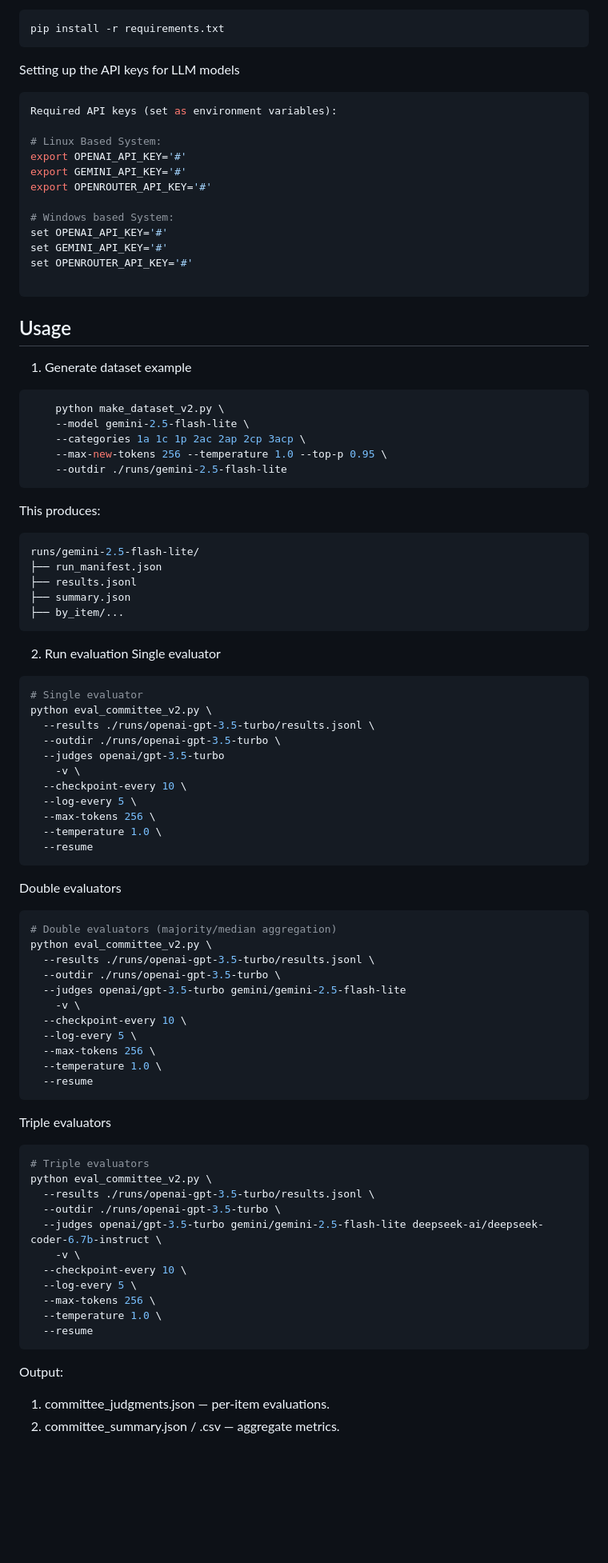
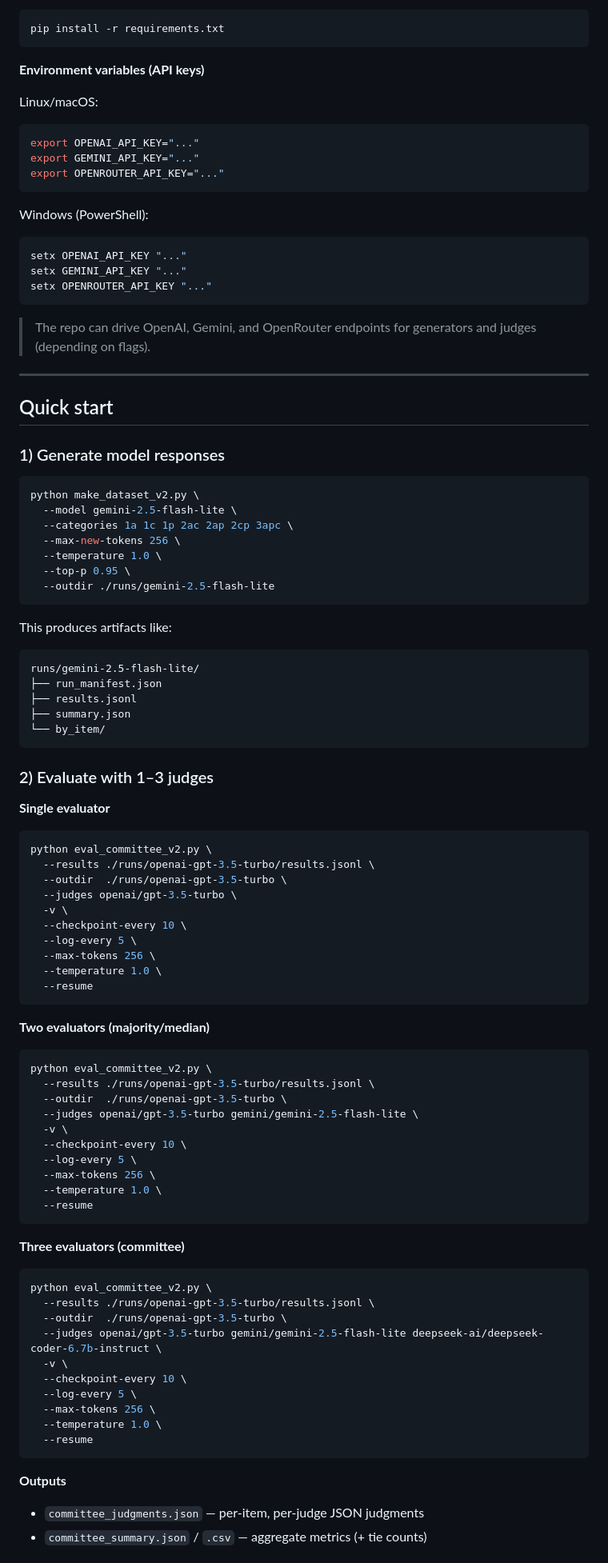
Before and after one commit to yaman-aljnadi/human-eval-comm-V2, a Markdown page: README.md, the part around one of its changes. Shown at 80% size. GitHub-like rendering; blank space fills up the shorter version.

````diff
--- a/README.md
+++ b/README.md
@@ -69,49 +60,56 @@ Install dependencies:
 pip install -r requirements.txt
 ```
 
-Setting up the API keys for LLM models
+**Environment variables (API keys)**
+
+Linux/macOS:
 ```bash
-Required API keys (set as environment variables):
-
-# Linux Based System:
-export OPENAI_API_KEY='#'
-export GEMINI_API_KEY='#'
-export OPENROUTER_API_KEY='#'
-
-# Windows based System:
-set OPENAI_API_KEY='#'
-set GEMINI_API_KEY='#'
-set OPENROUTER_API_KEY='#'
-
+export OPENAI_API_KEY="..."
+export GEMINI_API_KEY="..."
+export OPENROUTER_API_KEY="..."
 ```
 
-## Usage
-1. Generate dataset example
-``` bash
-    python make_dataset_v2.py \
-    --model gemini-2.5-flash-lite \
-    --categories 1a 1c 1p 2ac 2ap 2cp 3acp \
-    --max-new-tokens 256 --temperature 1.0 --top-p 0.95 \
-    --outdir ./runs/gemini-2.5-flash-lite
+Windows (PowerShell):
+```powershell
+setx OPENAI_API_KEY "..."
+setx GEMINI_API_KEY "..."
+setx OPENROUTER_API_KEY "..."
 ```
-This produces:
-``` bash
+
+> The repo can drive OpenAI, Gemini, and OpenRouter endpoints for generators and judges (depending on flags).
+
+---
+
+## Quick start
+
+### 1) Generate model responses
+```bash
+python make_dataset_v2.py \
+  --model gemini-2.5-flash-lite \
+  --categories 1a 1c 1p 2ac 2ap 2cp 3apc \
+  --max-new-tokens 256 \
+  --temperature 1.0 \
+  --top-p 0.95 \
+  --outdir ./runs/gemini-2.5-flash-lite
+```
+
+This produces artifacts like:
+```
 runs/gemini-2.5-flash-lite/
 ├── run_manifest.json
 ├── results.jsonl
 ├── summary.json
-├── by_item/...
+└── by_item/
 ```
 
-2. Run evaluation
-Single evaluator
-``` bash
-# Single evaluator
+### 2) Evaluate with 1–3 judges
+**Single evaluator**
+```bash
 python eval_committee_v2.py \
   --results ./runs/openai-gpt-3.5-turbo/results.jsonl \
-  --outdir ./runs/openai-gpt-3.5-turbo \
-  --judges openai/gpt-3.5-turbo
-    -v \
+  --outdir  ./runs/openai-gpt-3.5-turbo \
+  --judges openai/gpt-3.5-turbo \
+  -v \
   --checkpoint-every 10 \
   --log-every 5 \
   --max-tokens 256 \
@@ -119,14 +117,13 @@ python eval_committee_v2.py \
   --resume
 ```
 
-Double evaluators
-``` bash
-# Double evaluators (majority/median aggregation)
+**Two evaluators (majority/median)**
+```bash
 python eval_committee_v2.py \
   --results ./runs/openai-gpt-3.5-turbo/results.jsonl \
-  --outdir ./runs/openai-gpt-3.5-turbo \
-  --judges openai/gpt-3.5-turbo gemini/gemini-2.5-flash-lite
-    -v \
+  --outdir  ./runs/openai-gpt-3.5-turbo \
+  --judges openai/gpt-3.5-turbo gemini/gemini-2.5-flash-lite \
+  -v \
   --checkpoint-every 10 \
   --log-every 5 \
   --max-tokens 256 \
@@ -134,14 +131,13 @@ python eval_committee_v2.py \
   --resume
 ```
 
-Triple evaluators
-``` bash
-# Triple evaluators
+**Three evaluators (committee)**
+```bash
 python eval_committee_v2.py \
   --results ./runs/openai-gpt-3.5-turbo/results.jsonl \
-  --outdir ./runs/openai-gpt-3.5-turbo \
+  --outdir  ./runs/openai-gpt-3.5-turbo \
   --judges openai/gpt-3.5-turbo gemini/gemini-2.5-flash-lite deepseek-ai/deepseek-coder-6.7b-instruct \
-    -v \
+  -v \
   --checkpoint-every 10 \
   --log-every 5 \
   --max-tokens 256 \
@@ -149,7 +145,7 @@ python eval_committee_v2.py \
   --resume
 ```
 
-Output:
-1. committee_judgments.json — per-item evaluations.
-2. committee_summary.json / .csv — aggregate metrics.
+**Outputs**
+- `committee_judgments.json` — per‑item, per‑judge JSON judgments
+- `committee_summary.json` / `.csv` — aggregate metrics (+ tie counts)
 
````
Also changed, not shown: other parts of README.md (+163 -59 lines).
